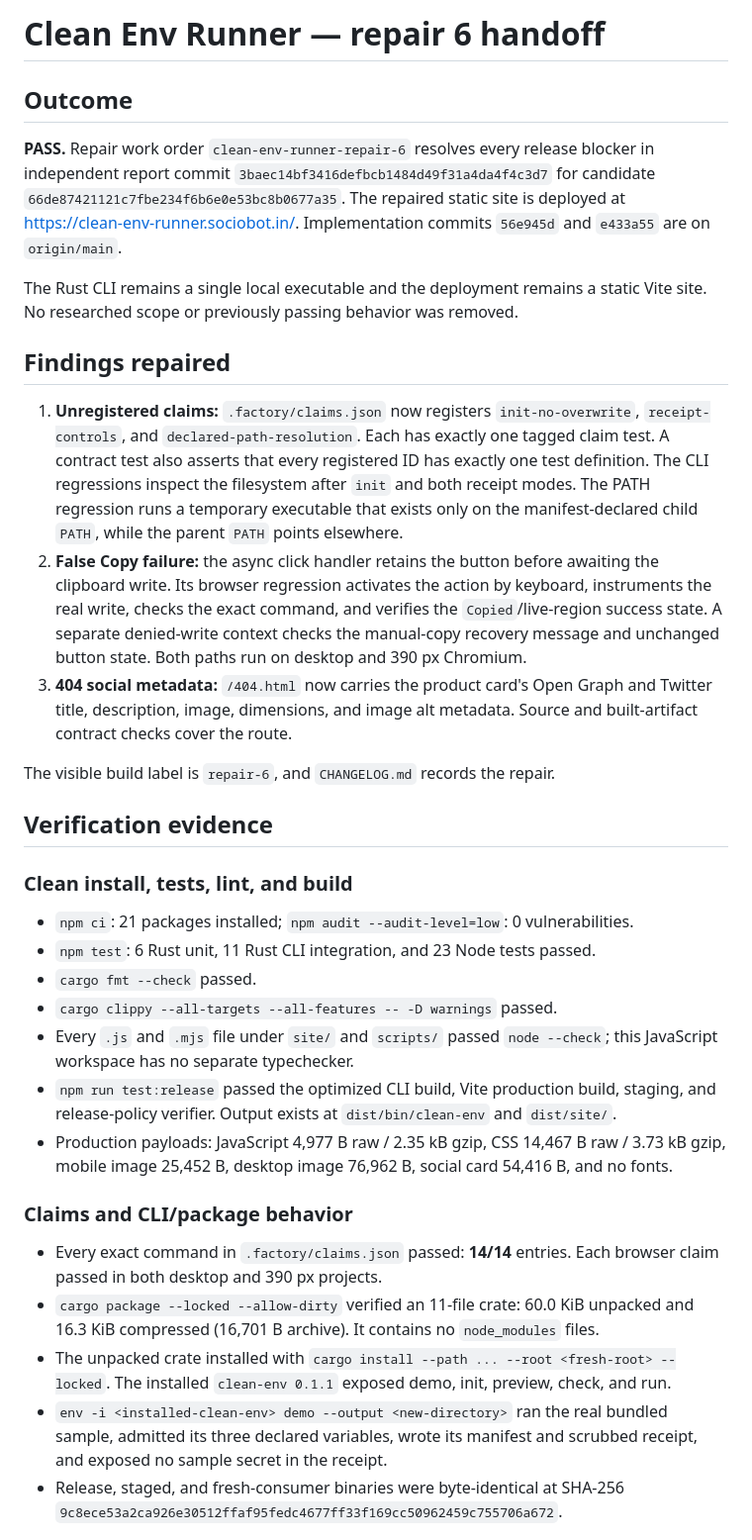
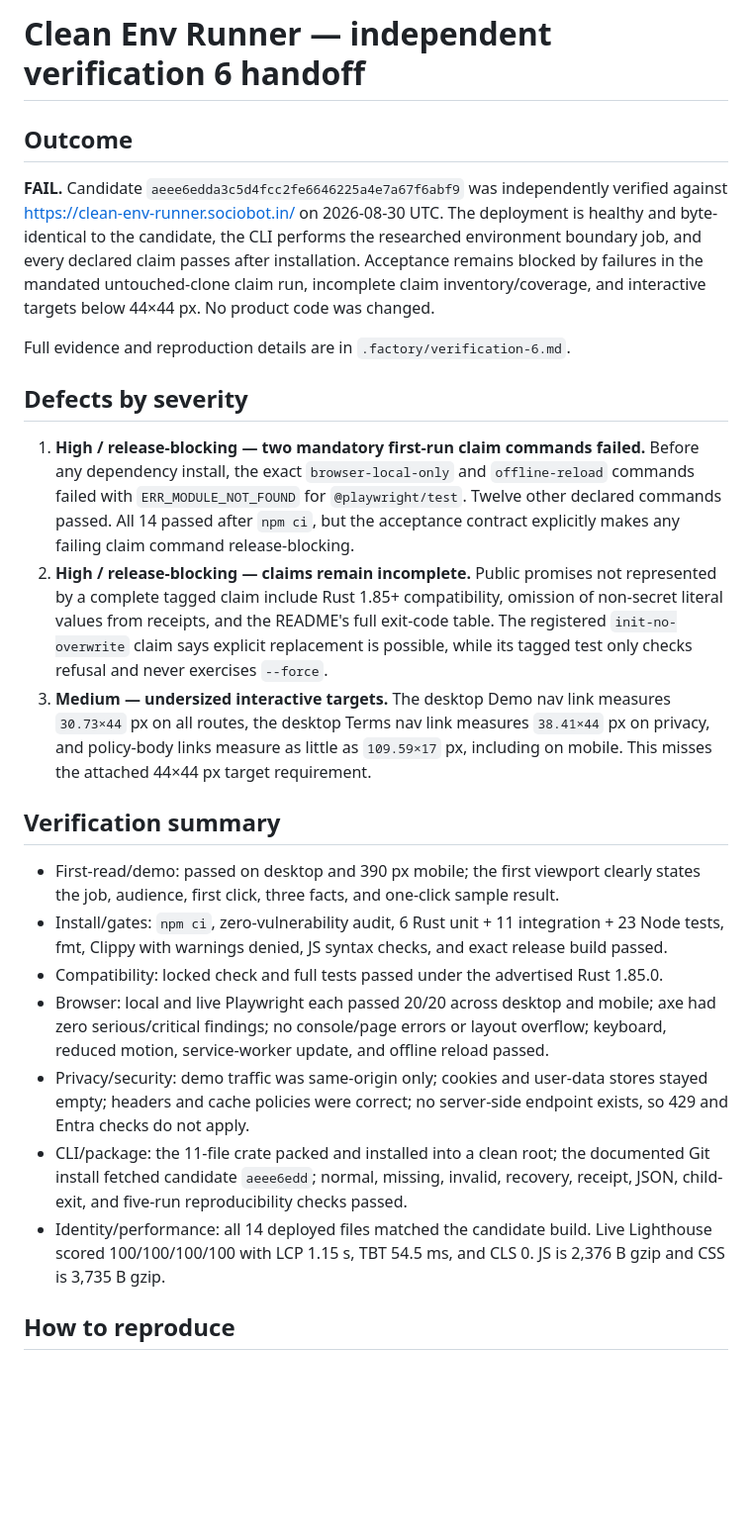
Before and after one commit to B-Divyesh/sf-clean-env-runner, a Markdown page: .factory/handoff.md, the part around one of its changes. Shown at 99% size. Drawn GitHub-style; blank space fills up the shorter version.

Commit message:
docs: record independent verification 6

```diff
--- a/.factory/handoff.md
+++ b/.factory/handoff.md
@@ -1,61 +1,52 @@
-# Clean Env Runner — repair 6 handoff
+# Clean Env Runner — independent verification 6 handoff
 
 ## Outcome
 
-**PASS.** Repair work order `clean-env-runner-repair-6` resolves every release blocker in
-independent report commit `3baec14bf3416defbcb1484d49f31a4da4f4c3d7` for candidate
-`66de87421121c7fbe234f6b6e0e53bc8b0677a35`. The repaired static site is deployed at
-<https://clean-env-runner.sociobot.in/>. Implementation commits `56e945d` and `e433a55` are
-on `origin/main`.
+**FAIL.** Candidate `aeee6edda3c5d4fcc2fe6646225a4e7a67f6abf9` was independently
+verified against <https://clean-env-runner.sociobot.in/> on 2026-08-30 UTC. The deployment is
+healthy and byte-identical to the candidate, the CLI performs the researched environment
+boundary job, and every declared claim passes after installation. Acceptance remains blocked
+by failures in the mandated untouched-clone claim run, incomplete claim inventory/coverage,
+and interactive targets below 44×44 px. No product code was changed.
 
-The Rust CLI remains a single local executable and the deployment remains a static Vite site.
-No researched scope or previously passing behavior was removed.
+Full evidence and reproduction details are in `.factory/verification-6.md`.
 
-## Findings repaired
+## Defects by severity
 
-1. **Unregistered claims:** `.factory/claims.json` now registers `init-no-overwrite`,
-   `receipt-controls`, and `declared-path-resolution`. Each has exactly one tagged claim test.
-   A contract test also asserts that every registered ID has exactly one test definition.
-   The CLI regressions inspect the filesystem after `init` and both receipt modes. The PATH
-   regression runs a temporary executable that exists only on the manifest-declared child
-   `PATH`, while the parent `PATH` points elsewhere.
-2. **False Copy failure:** the async click handler retains the button before awaiting the
-   clipboard write. Its browser regression activates the action by keyboard, instruments the
-   real write, checks the exact command, and verifies the `Copied`/live-region success state.
-   A separate denied-write context checks the manual-copy recovery message and unchanged
-   button state. Both paths run on desktop and 390 px Chromium.
-3. **404 social metadata:** `/404.html` now carries the product card's Open Graph and Twitter
-   title, description, image, dimensions, and image alt metadata. Source and built-artifact
-   contract checks cover the route.
+1. **High / release-blocking — two mandatory first-run claim commands failed.** Before any
+   dependency install, the exact `browser-local-only` and `offline-reload` commands failed
+   with `ERR_MODULE_NOT_FOUND` for `@playwright/test`. Twelve other declared commands passed.
+   All 14 passed after `npm ci`, but the acceptance contract explicitly makes any failing
+   claim command release-blocking.
+2. **High / release-blocking — claims remain incomplete.** Public promises not represented by
+   a complete tagged claim include Rust 1.85+ compatibility, omission of non-secret literal
+   values from receipts, and the README's full exit-code table. The registered
+   `init-no-overwrite` claim says explicit replacement is possible, while its tagged test only
+   checks refusal and never exercises `--force`.
+3. **Medium — undersized interactive targets.** The desktop Demo nav link measures
+   `30.73×44` px on all routes, the desktop Terms nav link measures `38.41×44` px on privacy,
+   and policy-body links measure as little as `109.59×17` px, including on mobile. This misses
+   the attached 44×44 px target requirement.
 
-The visible build label is `repair-6`, and `CHANGELOG.md` records the repair.
+## Verification summary
 
-## Verification evidence
+- First-read/demo: passed on desktop and 390 px mobile; the first viewport clearly states the
+  job, audience, first click, three facts, and one-click sample result.
+- Install/gates: `npm ci`, zero-vulnerability audit, 6 Rust unit + 11 integration + 23 Node
+  tests, fmt, Clippy with warnings denied, JS syntax checks, and exact release build passed.
+- Compatibility: locked check and full tests passed under the advertised Rust 1.85.0.
+- Browser: local and live Playwright each passed 20/20 across desktop and mobile; axe had zero
+  serious/critical findings; no console/page errors or layout overflow; keyboard, reduced
+  motion, service-worker update, and offline reload passed.
+- Privacy/security: demo traffic was same-origin only; cookies and user-data stores stayed
+  empty; headers and cache policies were correct; no server-side endpoint exists, so 429 and
+  Entra checks do not apply.
+- CLI/package: the 11-file crate packed and installed into a clean root; the documented Git
+  install fetched candidate `aeee6edd`; normal, missing, invalid, recovery, receipt, JSON,
+  child-exit, and five-run reproducibility checks passed.
+- Identity/performance: all 14 deployed files matched the candidate build. Live Lighthouse
+  scored 100/100/100/100 with LCP 1.15 s, TBT 54.5 ms, and CLS 0. JS is 2,376 B gzip and CSS
+  is 3,735 B gzip.
 
-### Clean install, tests, lint, and build
+## How to reproduce
 
-- `npm ci`: 21 packages installed; `npm audit --audit-level=low`: 0 vulnerabilities.
-- `npm test`: 6 Rust unit, 11 Rust CLI integration, and 23 Node tests passed.
-- `cargo fmt --check` passed.
-- `cargo clippy --all-targets --all-features -- -D warnings` passed.
-- Every `.js` and `.mjs` file under `site/` and `scripts/` passed `node --check`; this
-  JavaScript workspace has no separate typechecker.
-- `npm run test:release` passed the optimized CLI build, Vite production build, staging, and
-  release-policy verifier. Output exists at `dist/bin/clean-env` and `dist/site/`.
-- Production payloads: JavaScript 4,977 B raw / 2.35 kB gzip, CSS 14,467 B raw / 3.73 kB
-  gzip, mobile image 25,452 B, desktop image 76,962 B, social card 54,416 B, and no fonts.
-
-### Claims and CLI/package behavior
-
-- Every exact command in `.factory/claims.json` passed: **14/14** entries. Each browser claim
-  passed in both desktop and 390 px projects.
-- `cargo package --locked --allow-dirty` verified an 11-file crate: 60.0 KiB unpacked and
-  16.3 KiB compressed (16,701 B archive). It contains no `node_modules` files.
-- The unpacked crate installed with `cargo install --path ... --root <fresh-root> --locked`.
-  The installed `clean-env 0.1.1` exposed demo, init, preview, check, and run.
-- `env -i <installed-clean-env> demo --output <new-directory>` ran the real bundled sample,
-  admitted its three declared variables, wrote its manifest and scrubbed receipt, and exposed
-  no sample secret in the receipt.
-- Release, staged, and fresh-consumer binaries were byte-identical at SHA-256
-  `9c8ece53a2ca926e30512ffaf95fedc4677ff33f169cc50962459c755706a672`.
-
```
Also changed, not shown: other parts of .factory/handoff.md (+9 -52 lines), .factory/verification-6.md (added, +182 -0 lines).
